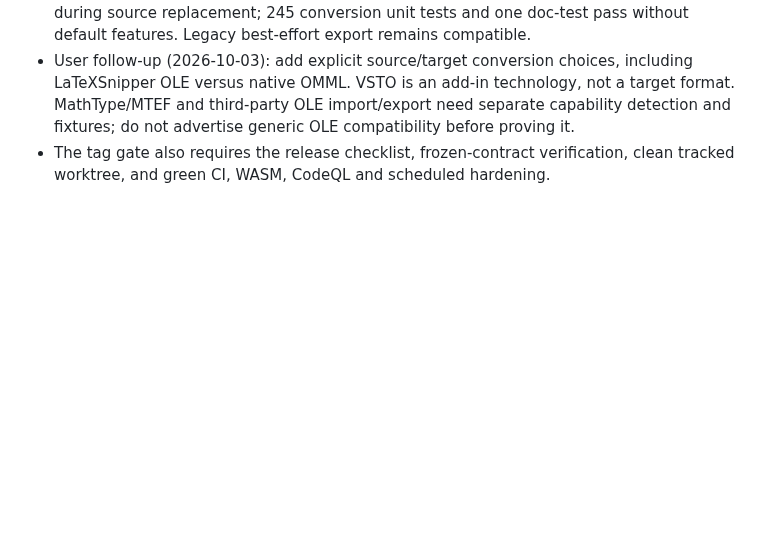
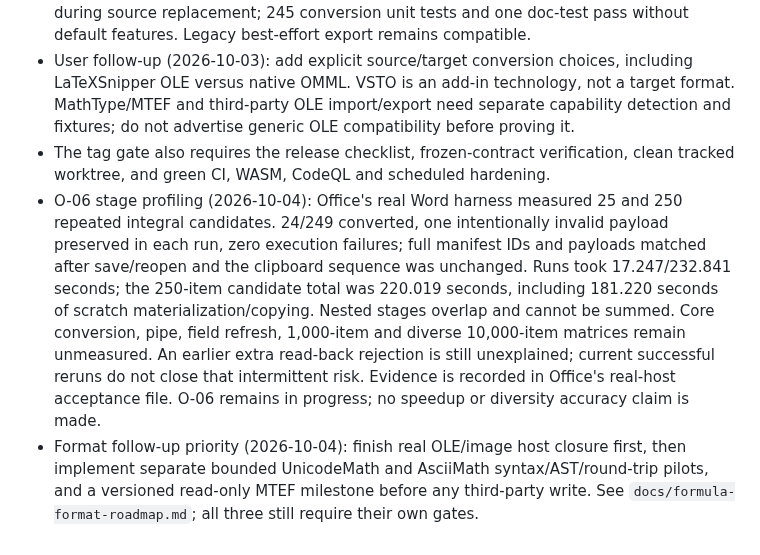
Before and after one commit to strangelion/latexsnipper-core, a Markdown page: docs/closing-issue-ledger.md, the part around the change. Rendered like a GitHub page; blank space fills up the shorter version.

```diff
--- a/docs/closing-issue-ledger.md
+++ b/docs/closing-issue-ledger.md
@@ -127,3 +127,18 @@ checked-in OOXML difference summaries and remaining host matrices are complete.
   compatibility before proving it.
 - The tag gate also requires the release checklist, frozen-contract verification,
   clean tracked worktree, and green CI, WASM, CodeQL and scheduled hardening.
+- O-06 stage profiling (2026-10-04): Office's real Word harness measured 25 and
+  250 repeated integral candidates. 24/249 converted, one intentionally invalid
+  payload preserved in each run, zero execution failures; full manifest IDs and
+  payloads matched after save/reopen and the clipboard sequence was unchanged.
+  Runs took 17.247/232.841 seconds; the 250-item candidate total was 220.019 seconds,
+  including 181.220 seconds of scratch materialization/copying. Nested stages
+  overlap and cannot be summed. Core conversion, pipe, field refresh, 1,000-item
+  and diverse 10,000-item matrices remain unmeasured. An earlier extra read-back
+  rejection is still unexplained; current successful reruns do not close that
+  intermittent risk. Evidence is recorded in Office's real-host acceptance file.
+  O-06 remains in progress; no speedup or diversity accuracy claim is made.
+- Format follow-up priority (2026-10-04): finish real OLE/image host closure first,
+  then implement separate bounded UnicodeMath and AsciiMath syntax/AST/round-trip
+  pilots, and a versioned read-only MTEF milestone before any third-party write.
+  See `docs/formula-format-roadmap.md`; all three still require their own gates.
```
Also changed, not shown: docs/closing-plan.md (+3 -0 lines), docs/formula-format-roadmap.md (+23 -0 lines).
